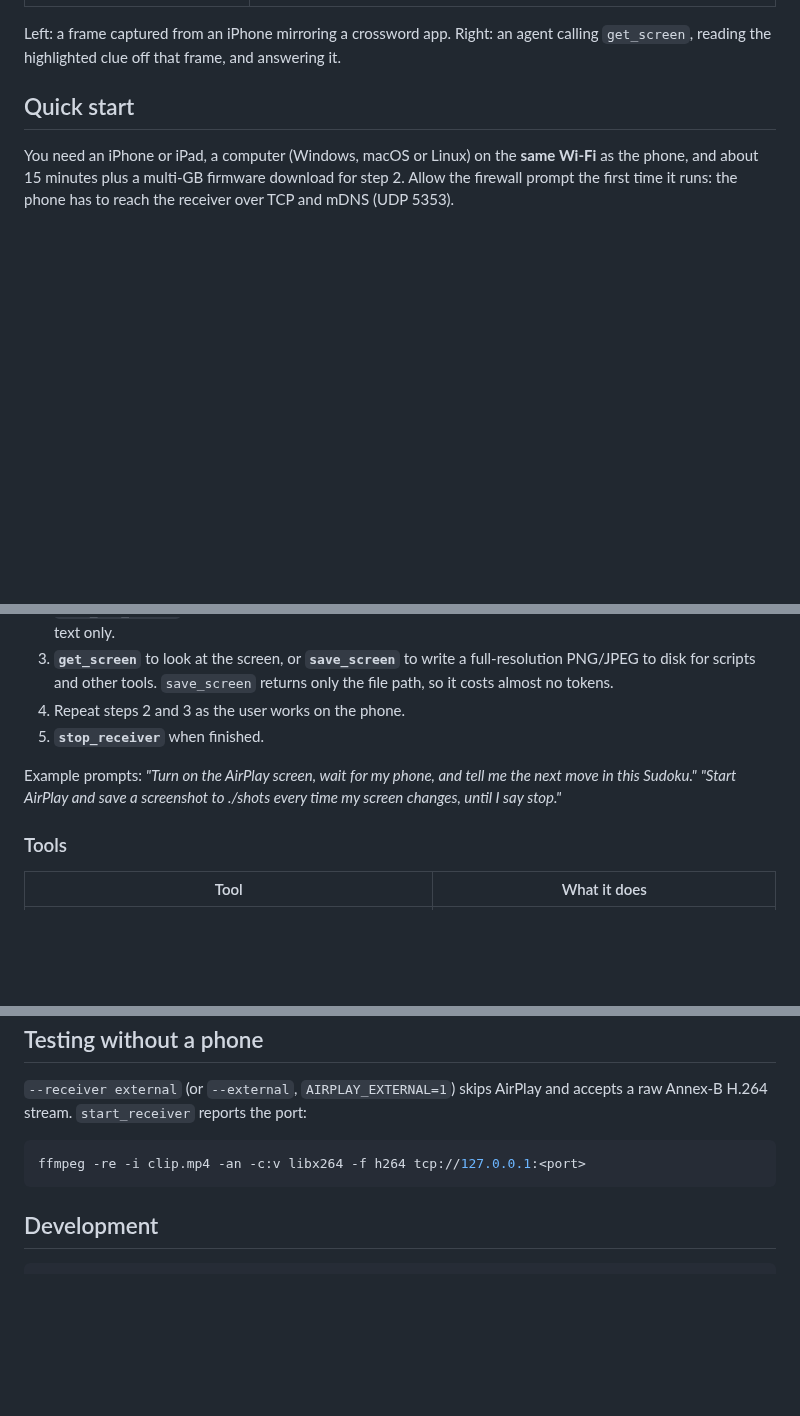
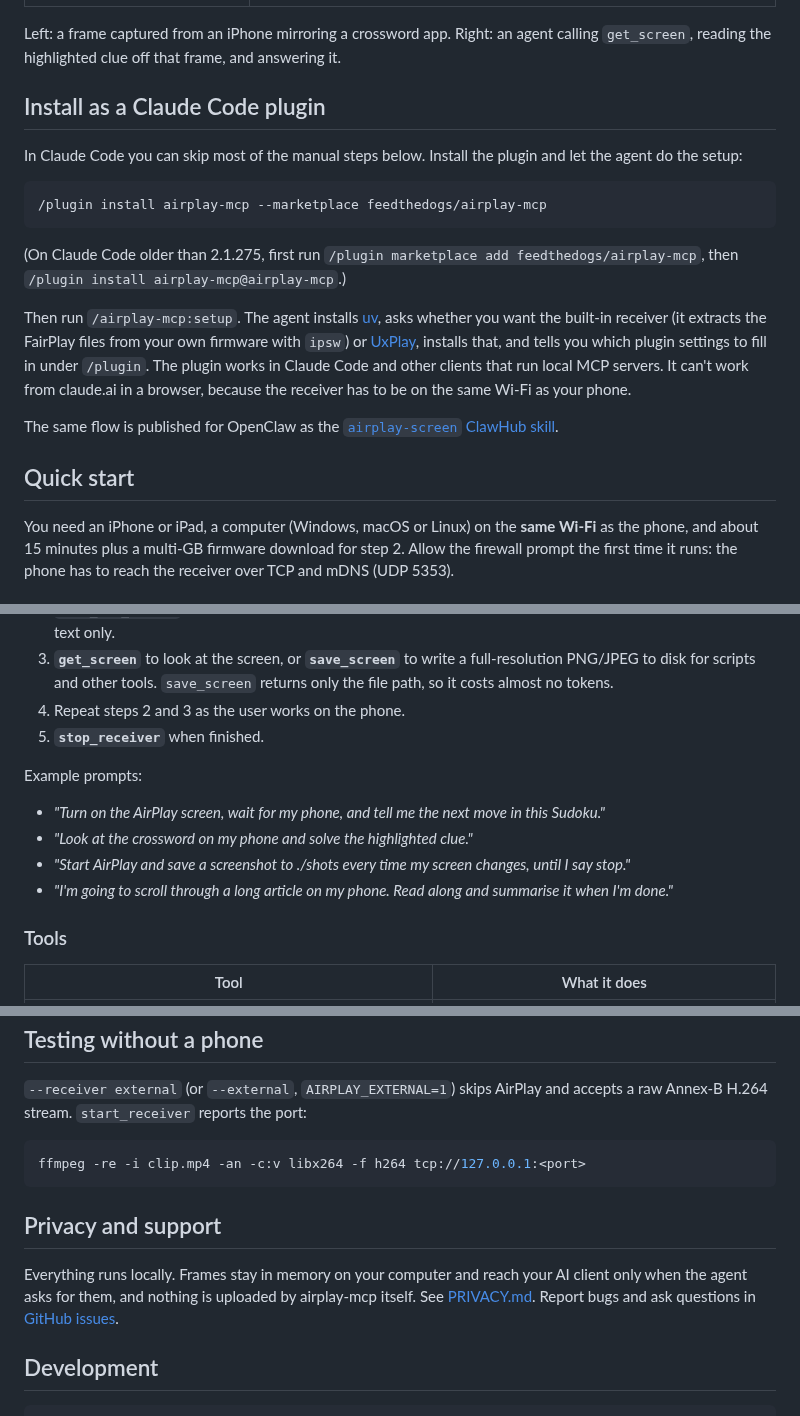
Before and after one commit to feedthedogs/airplay-mcp, a Markdown page: README.md, 3 parts joined by grey strips. GitHub-like rendering; blank space fills up the shorter version.

````diff
--- a/README.md
+++ b/README.md
@@ -14,6 +14,20 @@ Works with any MCP client (Claude Code, Claude Desktop, Cursor, …). No externa
 </table>
 
 Left: a frame captured from an iPhone mirroring a crossword app. Right: an agent calling `get_screen`, reading the highlighted clue off that frame, and answering it.
+
+## Install as a Claude Code plugin
+
+In Claude Code you can skip most of the manual steps below. Install the plugin and let the agent do the setup:
+
+```
+/plugin install airplay-mcp --marketplace feedthedogs/airplay-mcp
+```
+
+(On Claude Code older than 2.1.275, first run `/plugin marketplace add feedthedogs/airplay-mcp`, then `/plugin install airplay-mcp@airplay-mcp`.)
+
+Then run `/airplay-mcp:setup`. The agent installs [uv](https://docs.astral.sh/uv/), asks whether you want the built-in receiver (it extracts the FairPlay files from your own firmware with `ipsw`) or [UxPlay](#uxplay), installs that, and tells you which plugin settings to fill in under `/plugin`. The plugin works in Claude Code and other clients that run local MCP servers. It can't work from claude.ai in a browser, because the receiver has to be on the same Wi-Fi as your phone.
+
+The same flow is published for OpenClaw as the [`airplay-screen` ClawHub skill](clawhub/airplay-screen/SKILL.md).
 
 ## Quick start
 
@@ -191,7 +205,12 @@ The server explains this flow to the model in its MCP instructions. A typical se
 4. Repeat steps 2 and 3 as the user works on the phone.
 5. **`stop_receiver`** when finished.
 
-Example prompts: *"Turn on the AirPlay screen, wait for my phone, and tell me the next move in this Sudoku."* *"Start AirPlay and save a screenshot to ./shots every time my screen changes, until I say stop."*
+Example prompts:
+
+- *"Turn on the AirPlay screen, wait for my phone, and tell me the next move in this Sudoku."*
+- *"Look at the crossword on my phone and solve the highlighted clue."*
+- *"Start AirPlay and save a screenshot to ./shots every time my screen changes, until I say stop."*
+- *"I'm going to scroll through a long article on my phone. Read along and summarise it when I'm done."*
 
 ### Tools
 
@@ -223,6 +242,10 @@ Dedupe is tracked per client connection. Stateless HTTP clients get a new connec
 ffmpeg -re -i clip.mp4 -an -c:v libx264 -f h264 tcp://127.0.0.1:<port>
 ```
 
+## Privacy and support
+
+Everything runs locally. Frames stay in memory on your computer and reach your AI client only when the agent asks for them, and nothing is uploaded by airplay-mcp itself. See [PRIVACY.md](PRIVACY.md). Report bugs and ask questions in [GitHub issues](https://github.com/feedthedogs/airplay-mcp/issues).
+
 ## Development
 
 ```sh
````
Also changed, not shown: PRIVACY.md (added, +22 -0 lines), clawhub/airplay-screen/SKILL.md (added, +83 -0 lines), skills/setup/SKILL.md (added, +69 -0 lines), assets/icon.png (added), 6 other files.
